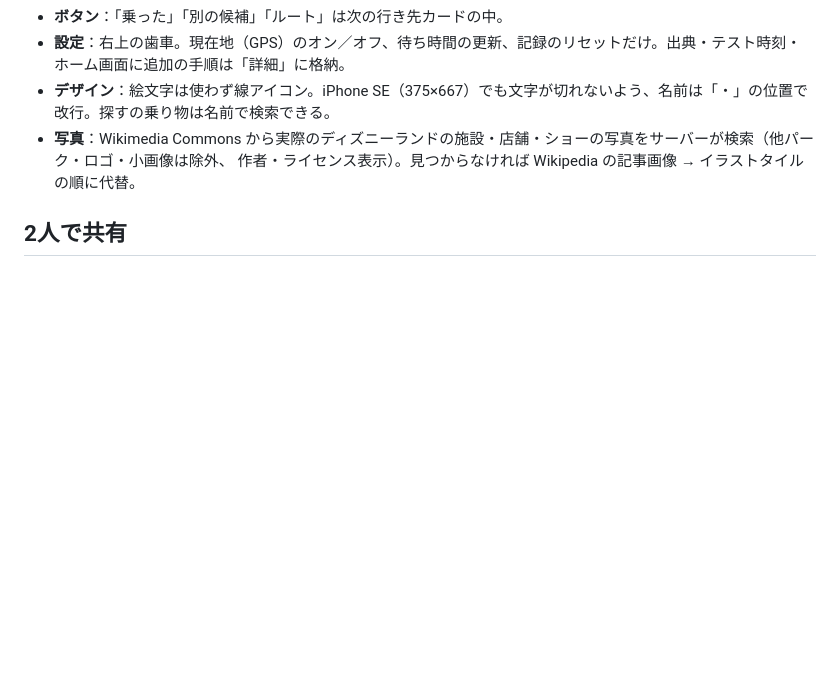
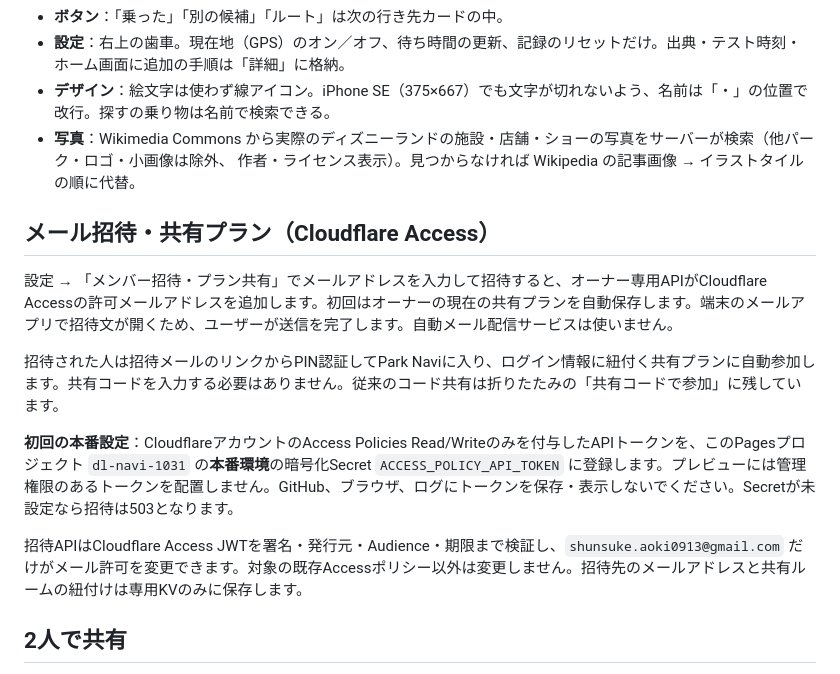
Before and after one commit to saoki0913/disneyland-day-navigator-2026, a Markdown page: README.md, the part around the change. Rendered like a GitHub page; blank space fills up the shorter version.

Commit message:
docs: document in-app email invitation and isolated Cloudflare secret setup

```diff
--- a/README.md
+++ b/README.md
@@ -97,6 +97,16 @@ Park Blue（ロイヤルブルー＋空色、白い角丸カード、フォン
 - **写真**：Wikimedia Commons から実際のディズニーランドの施設・店舗・ショーの写真をサーバーが検索（他パーク・ロゴ・小画像は除外、
   作者・ライセンス表示）。見つからなければ Wikipedia の記事画像 → イラストタイルの順に代替。
 
+## メール招待・共有プラン（Cloudflare Access）
+
+設定 → 「メンバー招待・プラン共有」でメールアドレスを入力して招待すると、オーナー専用APIがCloudflare Accessの許可メールアドレスを追加します。初回はオーナーの現在の共有プランを自動保存します。端末のメールアプリで招待文が開くため、ユーザーが送信を完了します。自動メール配信サービスは使いません。
+
+招待された人は招待メールのリンクからPIN認証してPark Naviに入り、ログイン情報に紐付く共有プランに自動参加します。共有コードを入力する必要はありません。従来のコード共有は折りたたみの「共有コードで参加」に残しています。
+
+**初回の本番設定**：CloudflareアカウントのAccess Policies Read/Writeのみを付与したAPIトークンを、このPagesプロジェクト `dl-navi-1031` の**本番環境**の暗号化Secret `ACCESS_POLICY_API_TOKEN` に登録します。プレビューには管理権限のあるトークンを配置しません。GitHub、ブラウザ、ログにトークンを保存・表示しないでください。Secretが未設定なら招待は503となります。
+
+招待APIはCloudflare Access JWTを署名・発行元・Audience・期限まで検証し、`shunsuke.aoki0913@gmail.com` だけがメール許可を変更できます。対象の既存Accessポリシー以外は変更しません。招待先のメールアドレスと共有ルームの紐付けは専用KVのみに保存します。
+
 ## 2人で共有
 
 設定の「2人で共有」またはプランタブ下の「2人で同じプランを使う」→「共有を始める」で共有リンク（8文字コード）を作成し、相手に送る。
```
